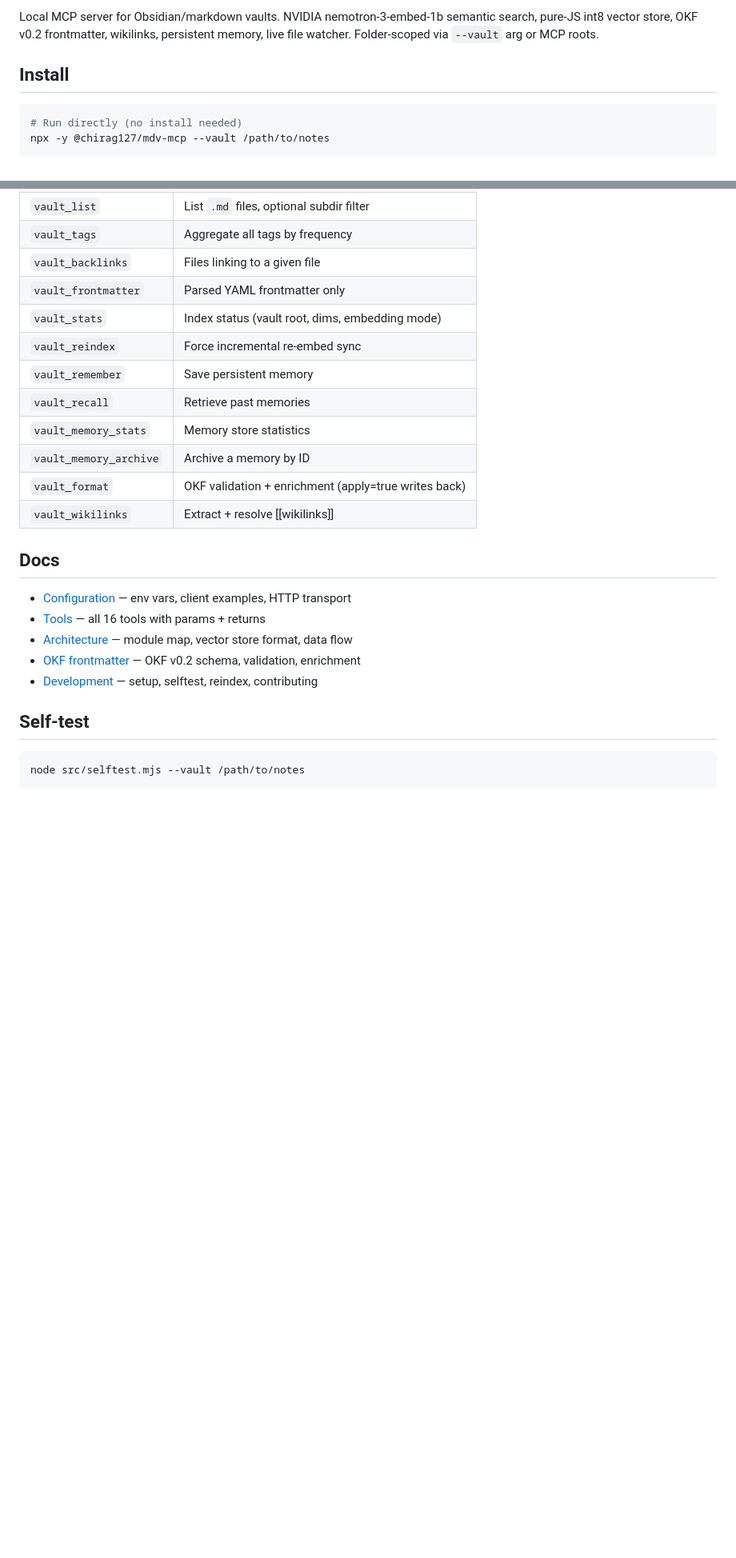
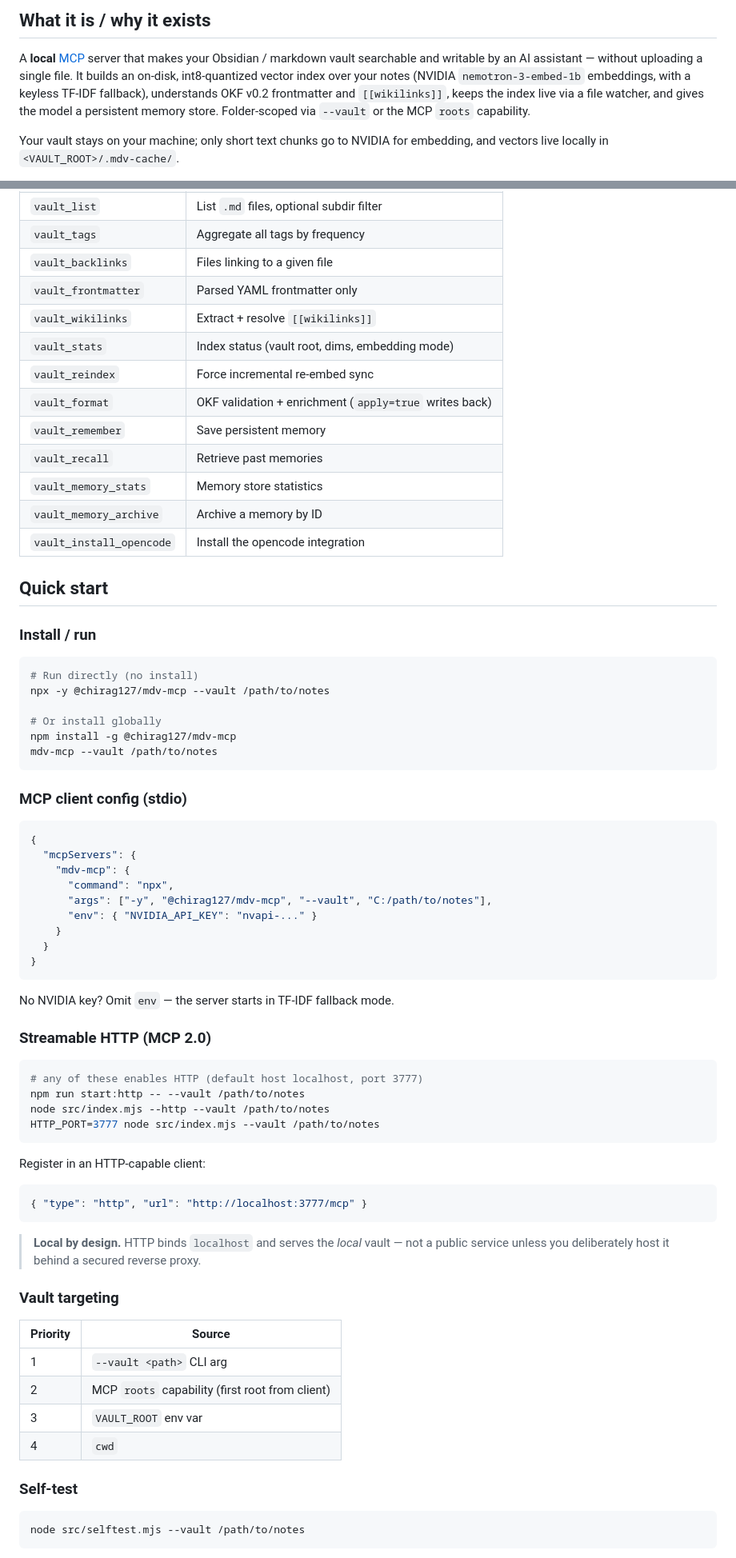
Before and after one commit to chirag127/mdv-mcp, a Markdown page: README.md, 2 parts joined by grey strips. Shown at 80% size. GitHub-like rendering; blank space fills up the shorter version.

Commit message:
docs: comprehensive README + GH Pages landing + topics

````diff
--- a/README.md
+++ b/README.md
@@ -8,11 +10,7 @@
 
-Local MCP server for Obsidian/markdown vaults. NVIDIA nemotron-3-embed-1b
-semantic search, pure-JS int8 vector store, OKF v0.2 frontmatter, wikilinks,
-persistent memory, live file watcher. Folder-scoped via `--vault` arg or MCP roots.
+## What it is / why it exists
 
-## Install
+A **local** [MCP](https://modelcontextprotocol.io) server that makes your Obsidian / markdown vault searchable and writable by an AI assistant — without uploading a single file. It builds an on-disk, int8-quantized vector index over your notes (NVIDIA `nemotron-3-embed-1b` embeddings, with a keyless TF-IDF fallback), understands OKF v0.2 frontmatter and `[[wikilinks]]`, keeps the index live via a file watcher, and gives the model a persistent memory store. Folder-scoped via `--vault` or the MCP `roots` capability.
 
-```bash
-# Run directly (no install needed)
-npx -y @chirag127/mdv-mcp --vault /path/to/notes
+Your vault stays on your machine; only short text chunks go to NVIDIA for embedding, and vectors live locally in `<VAULT_ROOT>/.mdv-cache/`.
 
@@ -115,24 +91,72 @@ Your vault is never uploaded. Only short text chunks are sent to NVIDIA for embe
 | `vault_tags` | Aggregate all tags by frequency |
 | `vault_backlinks` | Files linking to a given file |
 | `vault_frontmatter` | Parsed YAML frontmatter only |
+| `vault_wikilinks` | Extract + resolve `[[wikilinks]]` |
 | `vault_stats` | Index status (vault root, dims, embedding mode) |
 | `vault_reindex` | Force incremental re-embed sync |
+| `vault_format` | OKF validation + enrichment (`apply=true` writes back) |
 | `vault_remember` | Save persistent memory |
 | `vault_recall` | Retrieve past memories |
 | `vault_memory_stats` | Memory store statistics |
 | `vault_memory_archive` | Archive a memory by ID |
-| `vault_format` | OKF validation + enrichment (apply=true writes back) |
-| `vault_wikilinks` | Extract + resolve [[wikilinks]] |
+| `vault_install_opencode` | Install the opencode integration |
 
-## Docs
+## Quick start
 
-- [Configuration](./docs/configuration.md) — env vars, client examples, HTTP transport
-- [Tools](./docs/tools.md) — all 16 tools with params + returns
-- [Architecture](./docs/architecture.md) — module map, vector store format, data flow
-- [OKF frontmatter](./docs/okf.md) — OKF v0.2 schema, validation, enrichment
-- [Development](./docs/development.md) — setup, selftest, reindex, contributing
+### Install / run
 
-## Self-test
+```bash
+# Run directly (no install)
+npx -y @chirag127/mdv-mcp --vault /path/to/notes
+
+# Or install globally
+npm install -g @chirag127/mdv-mcp
+mdv-mcp --vault /path/to/notes
+```
+
+### MCP client config (stdio)
+
+```json
+{
+  "mcpServers": {
+    "mdv-mcp": {
+      "command": "npx",
+      "args": ["-y", "@chirag127/mdv-mcp", "--vault", "C:/path/to/notes"],
+      "env": { "NVIDIA_API_KEY": "nvapi-..." }
+    }
+  }
+}
+```
+
+No NVIDIA key? Omit `env` — the server starts in TF-IDF fallback mode.
+
+### Streamable HTTP (MCP 2.0)
+
+```bash
+# any of these enables HTTP (default host localhost, port 3777)
+npm run start:http -- --vault /path/to/notes
+node src/index.mjs --http --vault /path/to/notes
+HTTP_PORT=3777 node src/index.mjs --vault /path/to/notes
+```
+
+Register in an HTTP-capable client:
+
+```json
+{ "type": "http", "url": "http://localhost:3777/mcp" }
+```
+
+> **Local by design.** HTTP binds `localhost` and serves the *local* vault — not a public service unless you deliberately host it behind a secured reverse proxy.
+
+### Vault targeting
+
+| Priority | Source |
+| --- | --- |
+| 1 | `--vault <path>` CLI arg |
+| 2 | MCP `roots` capability (first root from client) |
+| 3 | `VAULT_ROOT` env var |
+| 4 | `cwd` |
+
+### Self-test
 
 ```bash
 node src/selftest.mjs --vault /path/to/notes
````
Also changed, not shown: other parts of README.md (+96 -83 lines).
